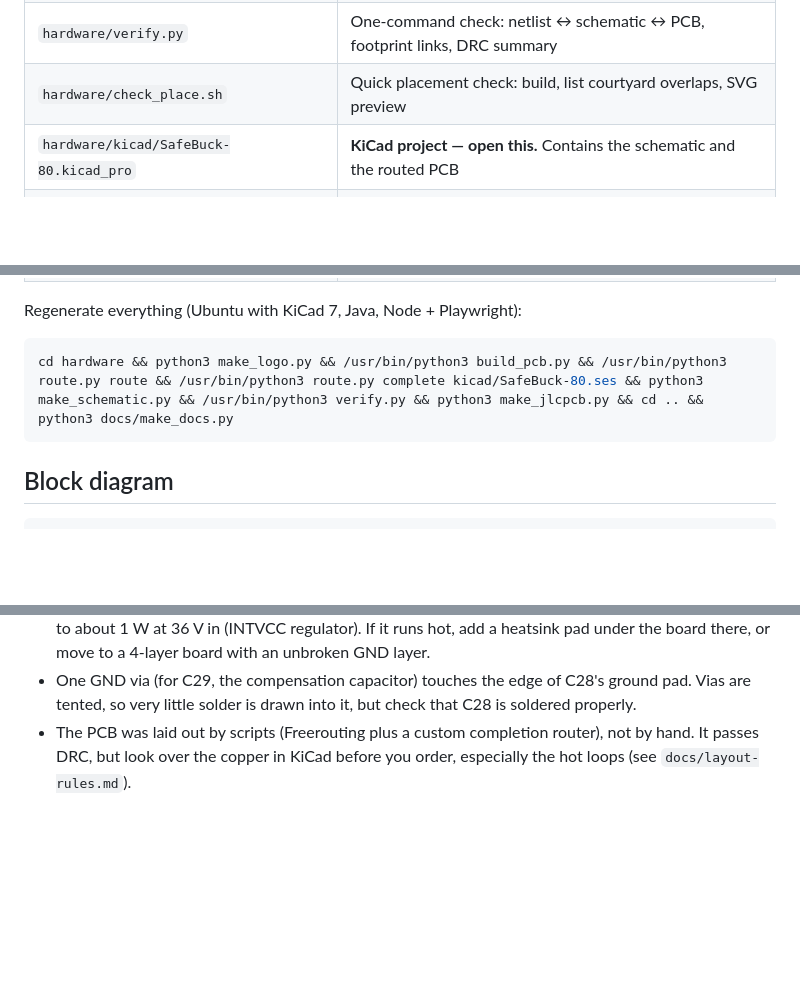
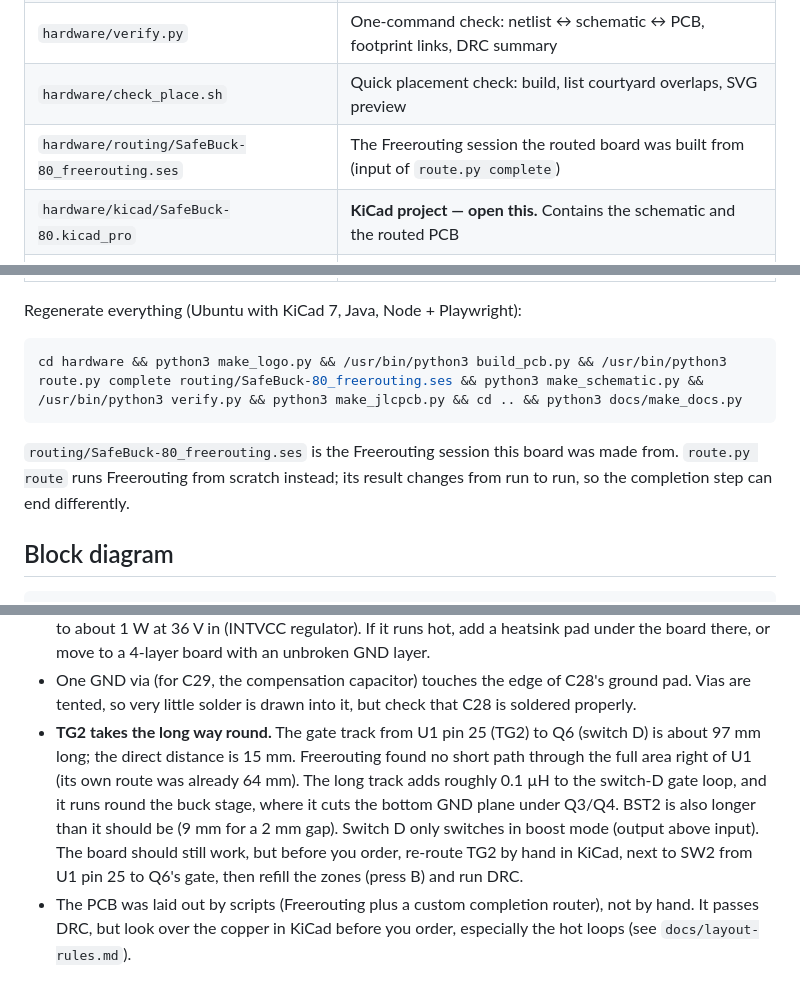
Before and after one commit to jarifalamclaude-max/buck-boost-converter, a Markdown page: README.md, 3 parts joined by grey strips. Drawn GitHub-style; blank space fills up the shorter version.

````diff
--- a/README.md
+++ b/README.md
@@ -63,6 +63,7 @@ output short and a reversed battery on the output. Every one of these only light
 | `hardware/make_logo.py` | Turns a logo image (`docs/img/duburi_logo.png`) into a silkscreen footprint for the board's bottom side; without an image it draws a "DUBURI" text badge |
 | `hardware/verify.py` | One-command check: netlist ↔ schematic ↔ PCB, footprint links, DRC summary |
 | `hardware/check_place.sh` | Quick placement check: build, list courtyard overlaps, SVG preview |
+| `hardware/routing/SafeBuck-80_freerouting.ses` | The Freerouting session the routed board was built from (input of `route.py complete`) |
 | `hardware/kicad/SafeBuck-80.kicad_pro` | **KiCad project — open this.** Contains the schematic and the routed PCB |
 | `hardware/kicad/SafeBuck-80.kicad_sch` | Schematic (label style: every pin has a net label) |
 | `hardware/kicad/SafeBuck-80.kicad_pcb` | Routed 2-layer PCB |
@@ -77,8 +78,11 @@ output short and a reversed battery on the output. Every one of these only light
 Regenerate everything (Ubuntu with KiCad 7, Java, Node + Playwright):
 
 ```bash
-cd hardware && python3 make_logo.py && /usr/bin/python3 build_pcb.py && /usr/bin/python3 route.py route && /usr/bin/python3 route.py complete kicad/SafeBuck-80.ses && python3 make_schematic.py && /usr/bin/python3 verify.py && python3 make_jlcpcb.py && cd .. && python3 docs/make_docs.py
+cd hardware && python3 make_logo.py && /usr/bin/python3 build_pcb.py && /usr/bin/python3 route.py complete routing/SafeBuck-80_freerouting.ses && python3 make_schematic.py && /usr/bin/python3 verify.py && python3 make_jlcpcb.py && cd .. && python3 docs/make_docs.py
 ```
+
+`routing/SafeBuck-80_freerouting.ses` is the Freerouting session this board was made from. `route.py route` runs
+Freerouting from scratch instead; its result changes from run to run, so the completion step can end differently.
 
 ## Block diagram
 
@@ -185,5 +189,11 @@ which is how a bench "smoke tester" is normally wired.
   If it runs hot, add a heatsink pad under the board there, or move to a 4-layer board with an unbroken GND layer.
 - One GND via (for C29, the compensation capacitor) touches the edge of C28's ground pad. Vias are tented, so very little
   solder is drawn into it, but check that C28 is soldered properly.
+- **TG2 takes the long way round.** The gate track from U1 pin 25 (TG2) to Q6 (switch D) is about 97 mm long; the direct
+  distance is 15 mm. Freerouting found no short path through the full area right of U1 (its own route was already 64 mm).
+  The long track adds roughly 0.1 µH to the switch-D gate loop, and it runs round the buck stage, where it cuts the bottom
+  GND plane under Q3/Q4. BST2 is also longer than it should be (9 mm for a 2 mm gap). Switch D only switches in boost mode
+  (output above input). The board should still work, but before you order, re-route TG2 by hand in KiCad, next to SW2 from
+  U1 pin 25 to Q6's gate, then refill the zones (press B) and run DRC.
 - The PCB was laid out by scripts (Freerouting plus a custom completion router), not by hand. It passes DRC, but look
   over the copper in KiCad before you order, especially the hot loops (see `docs/layout-rules.md`).
````
Also changed, not shown: docs/layout-rules.md (+3 -0 lines), docs/img/pcb_bottom.png, docs/img/pcb_top.png, 10 other files.
